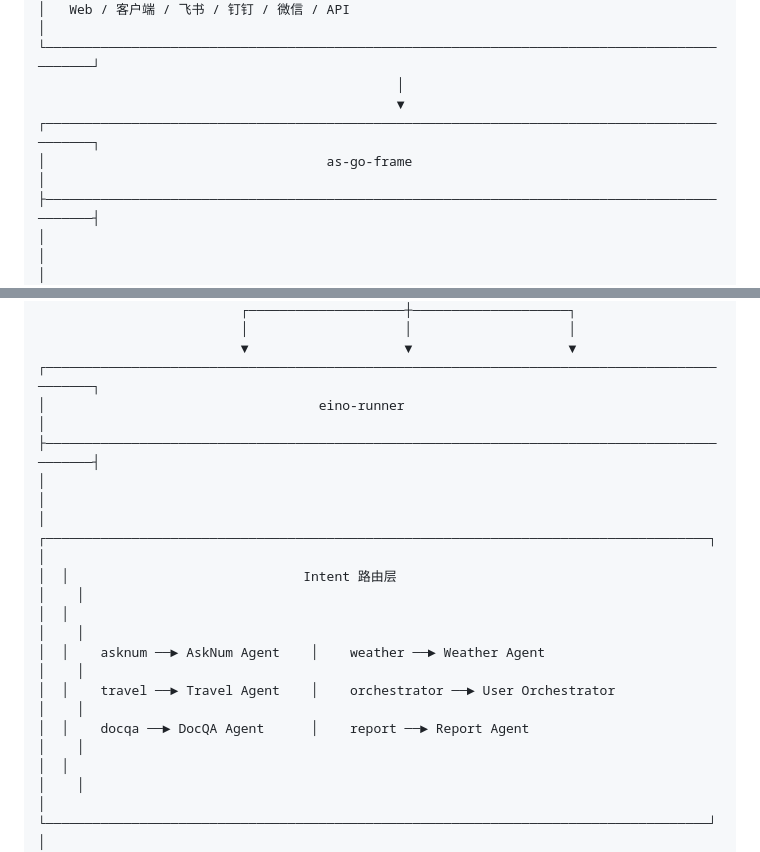
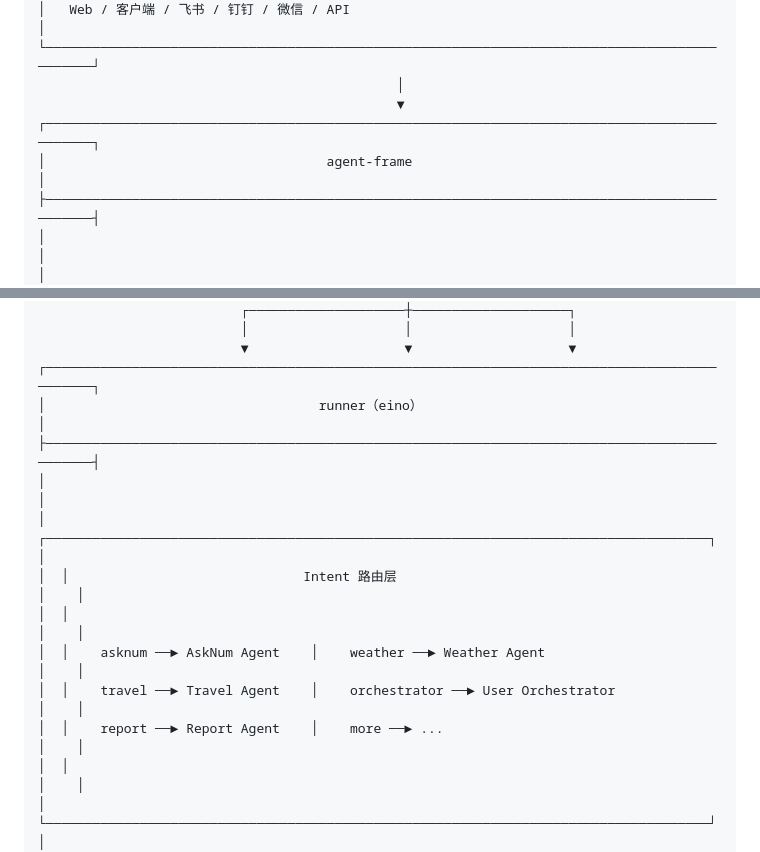
Before and after one commit to jettjia/XiaoQinglong, a Markdown page: README.md, 2 parts joined by grey strips. Rendered like a GitHub page.

Commit message:
doc:init

```diff
--- a/README.md
+++ b/README.md
@@ -11,7 +11,7 @@ Like doubao coze and openclaw
                                               │
                                               ▼
 ┌─────────────────────────────────────────────────────────────────────────────────────────────┐
-│                                    as-go-frame                                               │
+│                                    agent-frame                                             │
 ├─────────────────────────────────────────────────────────────────────────────────────────────┤
 │                                                                                             │
 │  ┌─────────────────────────────────────────────────────────────────────────────────────┐    │
@@ -57,7 +57,7 @@ Like doubao coze and openclaw
                           │                    │                    │
                           ▼                    ▼                    ▼
 ┌─────────────────────────────────────────────────────────────────────────────────────────────┐
-│                                   eino-runner                                               │
+│                                   runner（eino）                                               │
 ├─────────────────────────────────────────────────────────────────────────────────────────────┤
 │                                                                                             │
 │  ┌─────────────────────────────────────────────────────────────────────────────────────┐    │
@@ -65,7 +65,7 @@ Like doubao coze and openclaw
 │  │                                                                                      │    │
 │  │    asknum ──► AskNum Agent    │    weather ──► Weather Agent                       │    │
 │  │    travel ──► Travel Agent    │    orchestrator ──► User Orchestrator               │    │
-│  │    docqa ──► DocQA Agent      │    report ──► Report Agent                         │    │
+│  │    report ──► Report Agent    │    more ──► ...                                    │    │
 │  │                                                                                      │    │
 │  └─────────────────────────────────────────────────────────────────────────────────────┘    │
 │                                              │                                              │
```
